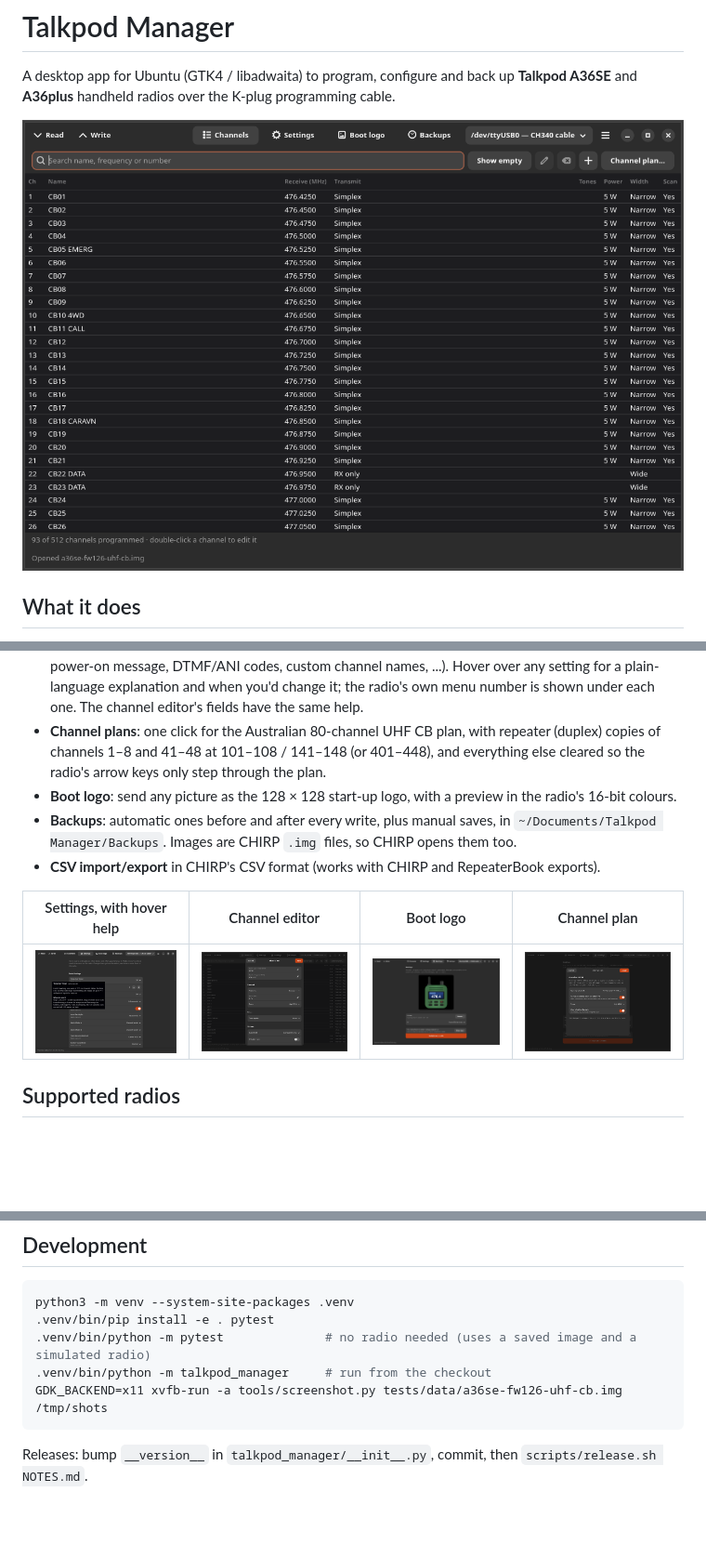
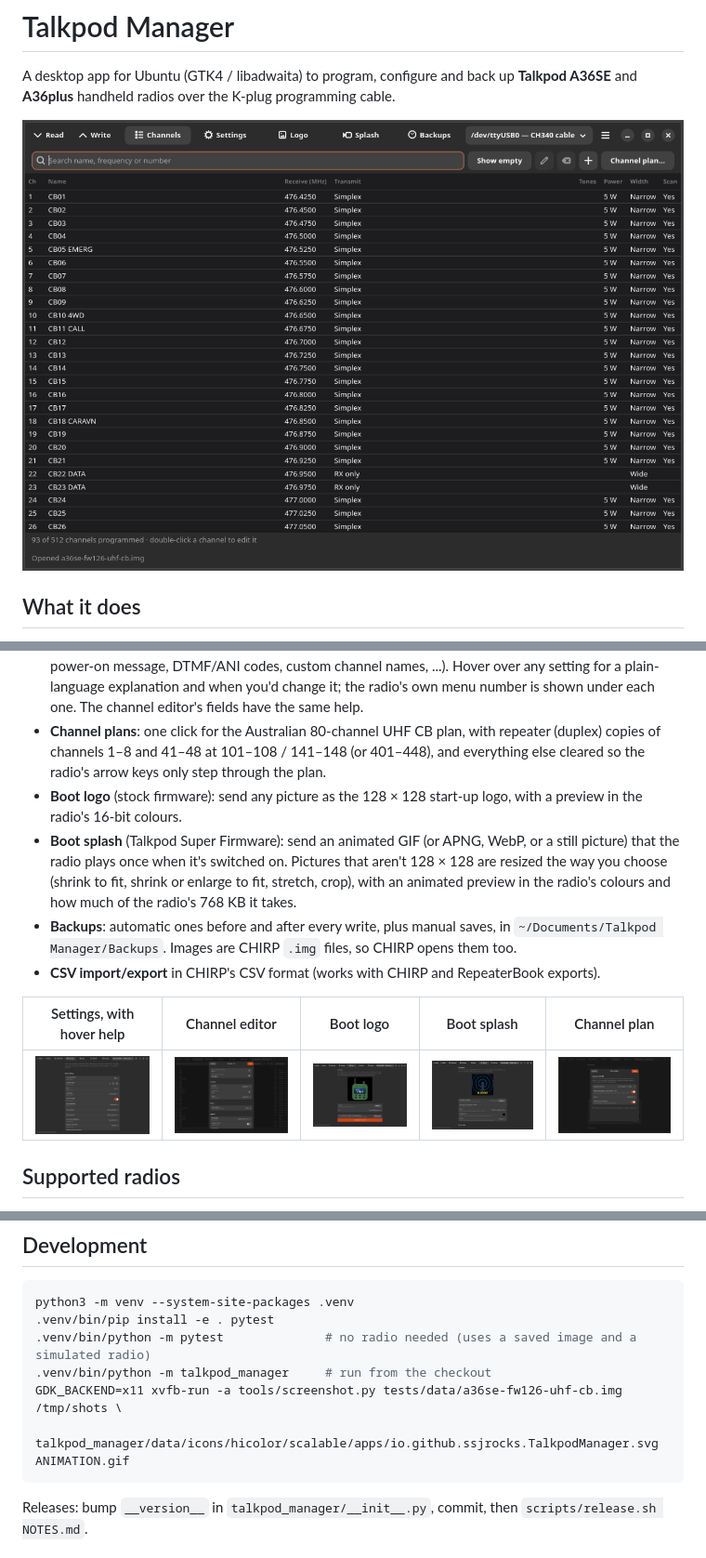
Before and after one commit to ssjrocks/talkpod-manager, a Markdown page: README.md, 3 parts joined by grey strips. Shown at 93% size. Drawn GitHub-style; pictures changed too: docs/screenshots/boot-logo.png, docs/screenshots/boot-splash.png (added), docs/screenshots/channel-plan.png; blank space fills up the shorter version.

````diff
--- a/README.md
+++ b/README.md
@@ -18,15 +18,19 @@ and **A36plus** handheld radios over the K-plug programming cable.
 - **Channel plans**: one click for the Australian 80-channel UHF CB plan, with repeater (duplex)
   copies of channels 1–8 and 41–48 at 101–108 / 141–148 (or 401–448), and everything else cleared so
   the radio's arrow keys only step through the plan.
-- **Boot logo**: send any picture as the 128 × 128 start-up logo, with a preview in the radio's
-  16-bit colours.
+- **Boot logo** (stock firmware): send any picture as the 128 × 128 start-up logo, with a preview
+  in the radio's 16-bit colours.
+- **Boot splash** (Talkpod Super Firmware): send an animated GIF (or APNG, WebP, or a still picture)
+  that the radio plays once when it's switched on. Pictures that aren't 128 × 128 are resized the
+  way you choose (shrink to fit, shrink or enlarge to fit, stretch, crop), with an animated preview
+  in the radio's colours and how much of the radio's 768 KB it takes.
 - **Backups**: automatic ones before and after every write, plus manual saves, in
   `~/Documents/Talkpod Manager/Backups`. Images are CHIRP `.img` files, so CHIRP opens them too.
 - **CSV import/export** in CHIRP's CSV format (works with CHIRP and RepeaterBook exports).
 
-| Settings, with hover help | Channel editor | Boot logo | Channel plan |
-|---|---|---|---|
-| ![](docs/screenshots/settings.png) | ![](docs/screenshots/edit-channel.png) | ![](docs/screenshots/boot-logo.png) | ![](docs/screenshots/channel-plan.png) |
+| Settings, with hover help | Channel editor | Boot logo | Boot splash | Channel plan |
+|---|---|---|---|---|
+| ![](docs/screenshots/settings.png) | ![](docs/screenshots/edit-channel.png) | ![](docs/screenshots/boot-logo.png) | ![](docs/screenshots/boot-splash.png) | ![](docs/screenshots/channel-plan.png) |
 
 ## Supported radios
 
@@ -119,7 +150,8 @@ python3 -m venv --system-site-packages .venv
 .venv/bin/pip install -e . pytest
 .venv/bin/python -m pytest              # no radio needed (uses a saved image and a simulated radio)
 .venv/bin/python -m talkpod_manager     # run from the checkout
-GDK_BACKEND=x11 xvfb-run -a tools/screenshot.py tests/data/a36se-fw126-uhf-cb.img /tmp/shots
+GDK_BACKEND=x11 xvfb-run -a tools/screenshot.py tests/data/a36se-fw126-uhf-cb.img /tmp/shots \
+    talkpod_manager/data/icons/hicolor/scalable/apps/io.github.ssjrocks.TalkpodManager.svg ANIMATION.gif
 ```
 
 Releases: bump `__version__` in `talkpod_manager/__init__.py`, commit, then
````
Also changed, not shown: other parts of README.md (+28 -1 lines), 8 other files.
